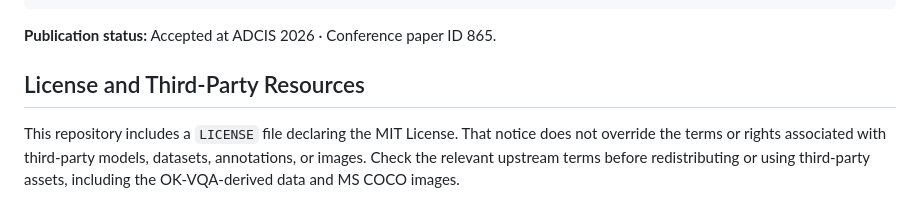
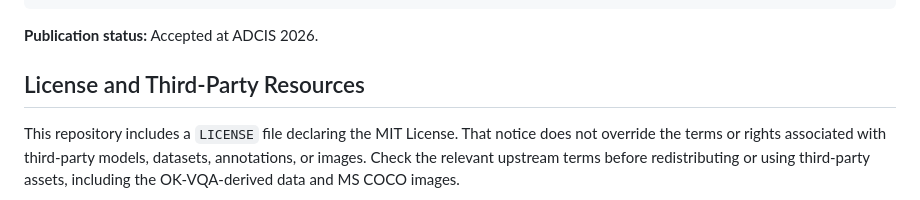
Before and after one commit to rishii100/Rethinking-LLM-Guided-Visual-Question-Answering-Does-Deeper-Knowledge-Integration-Really-Help, a Markdown page: README.md, the part around one of its changes. Rendered like a GitHub page.

Commit message:
Revise README with updated links and publication status
Updated links for code and experiments section and modified publication status.

````diff
--- a/README.md
+++ b/README.md
@@ -198,7 +198,7 @@ If you use this work, please cite the arXiv version:
 }
 ```
 
-**Publication status:** Accepted at ADCIS 2026 · Conference paper ID 865.
+**Publication status:** Accepted at ADCIS 2026.
 
 ## License and Third-Party Resources
 
````
Also changed, not shown: other parts of README.md (+1 -1 lines).
